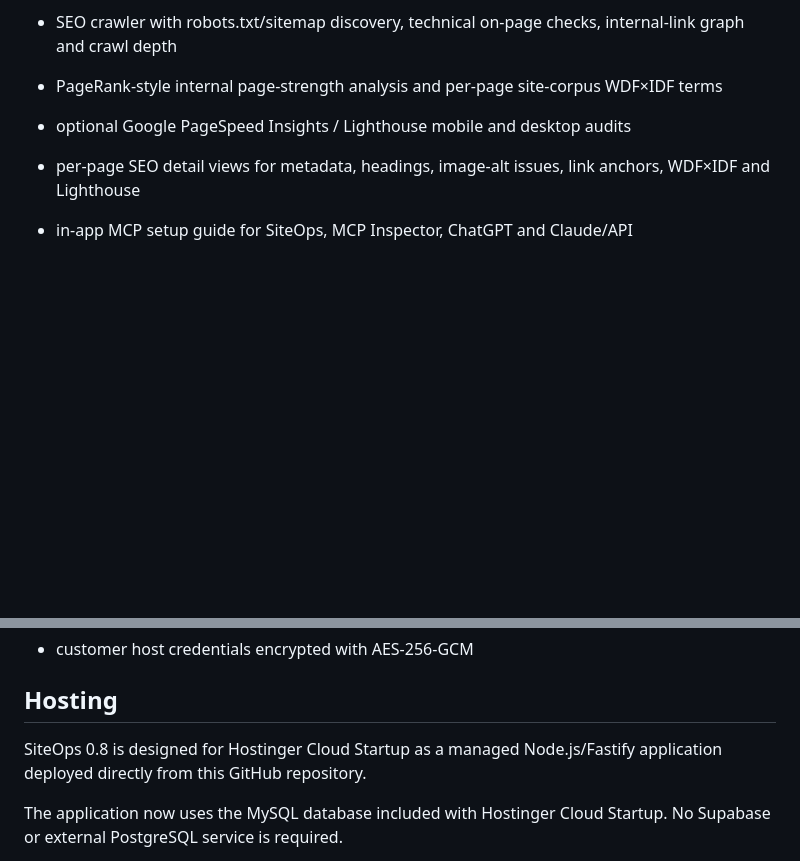
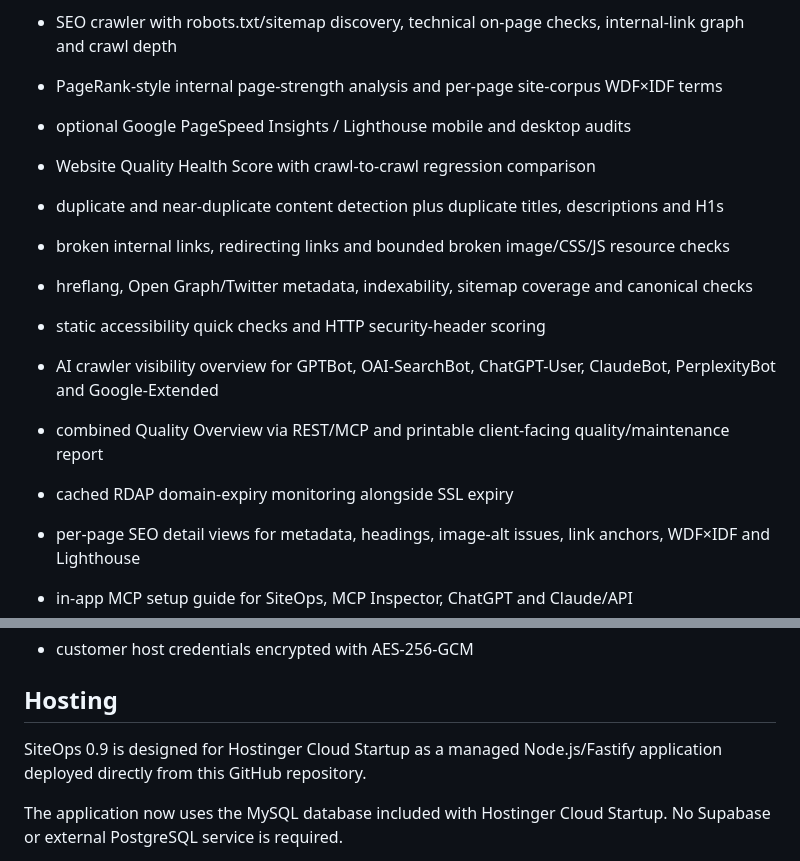
Before and after one commit to derlorzen/siteOps, a Markdown page: README.md, 2 parts joined by grey strips. Rendered like a GitHub page; blank space fills up the shorter version.

Commit message:
Document SiteOps 0.9 quality suite

```diff
--- a/README.md
+++ b/README.md
@@ -16,6 +16,14 @@ Central operations hub for customer websites on SFTP/FTPS/FTP hosts.
 - SEO crawler with robots.txt/sitemap discovery, technical on-page checks, internal-link graph and crawl depth
 - PageRank-style internal page-strength analysis and per-page site-corpus WDF×IDF terms
 - optional Google PageSpeed Insights / Lighthouse mobile and desktop audits
+- Website Quality Health Score with crawl-to-crawl regression comparison
+- duplicate and near-duplicate content detection plus duplicate titles, descriptions and H1s
+- broken internal links, redirecting links and bounded broken image/CSS/JS resource checks
+- hreflang, Open Graph/Twitter metadata, indexability, sitemap coverage and canonical checks
+- static accessibility quick checks and HTTP security-header scoring
+- AI crawler visibility overview for GPTBot, OAI-SearchBot, ChatGPT-User, ClaudeBot, PerplexityBot and Google-Extended
+- combined Quality Overview via REST/MCP and printable client-facing quality/maintenance report
+- cached RDAP domain-expiry monitoring alongside SSL expiry
 - per-page SEO detail views for metadata, headings, image-alt issues, link anchors, WDF×IDF and Lighthouse
 - in-app MCP setup guide for SiteOps, MCP Inspector, ChatGPT and Claude/API
 - Guided website setup with SFTP/FTPS/FTP connection test before saving
@@ -41,7 +49,7 @@ Central operations hub for customer websites on SFTP/FTPS/FTP hosts.
 
 ## Hosting
 
-SiteOps 0.8 is designed for Hostinger Cloud Startup as a managed Node.js/Fastify application deployed directly from this GitHub repository.
+SiteOps 0.9 is designed for Hostinger Cloud Startup as a managed Node.js/Fastify application deployed directly from this GitHub repository.
 
 The application now uses the MySQL database included with Hostinger Cloud Startup. No Supabase or external PostgreSQL service is required.
 
```
